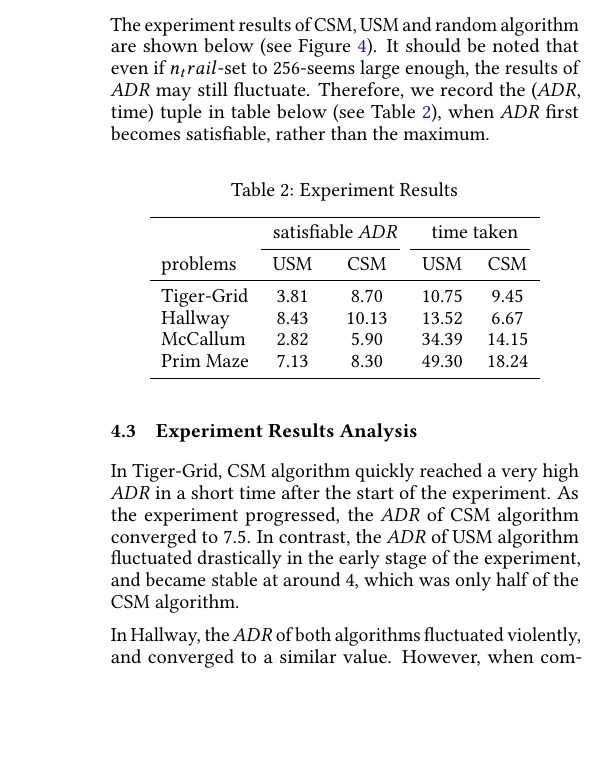
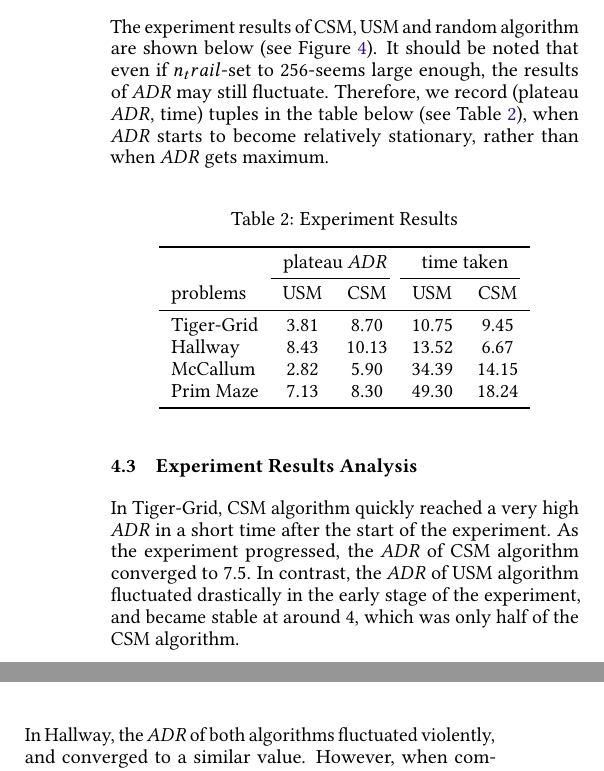
Before and after one commit to 16njuPomdpGroup/CSM, a LaTeX paper (dai_2019.tex): part of one column of page 5 of 7 before the commit and two parts of the columns of page 5 of 7 after it, the two joined at a grey line, cut so that both start at the same text, the shorter picture padded with empty space. Compiled offline with pdfLaTeX; a missing bibliography style is replaced by a similar one.

Commit message:
delete satisfiable

```diff
--- a/dai_2019.tex
+++ b/dai_2019.tex
@@ -454,8 +454,7 @@ within 96 steps, i.e., $n_{trial}$ is 256 (see Equation~\ref{equ:adr}) in $ADR$
 %\ref{fig:tiger_grid_result}, \ref{fig:agent_duration_step}).
 The experiment results of CSM, USM and random algorithm are shown below (see Figure~\ref{fig:agent_adr_time}).
 It should be noted that even if $n_trail$-set to 256-seems large enough, the results of $ADR$ may still fluctuate.
-Therefore, we record the ($ADR$, time) tuple in table below (see Table \ref{table:results}), when $ADR$ first
-becomes satisfiable, rather than the maximum.
+Therefore, we record (plateau $ADR$, time) tuples in the table below (see Table \ref{table:results}), when $ADR$ starts to become relatively stationary, rather than when $ADR$ gets maximum.
 
 \begin{figure}[!ht]
 	\centering
@@ -474,7 +473,7 @@ becomes satisfiable, rather than the maximum.
 	\centering
 	\begin{tabular}{lcccc}
 		\toprule
-                  &\multicolumn{2}{c}{satisfiable $ADR$}      &\multicolumn{2}{c}{time taken} \\
+                  &\multicolumn{2}{c}{plateau $ADR$}      &\multicolumn{2}{c}{time taken} \\
                   \cmidrule(r){2-3}                 \cmidrule(r){4-5}
     problems      & USM         & CSM               &USM           & CSM      \\
     \midrule
@@ -530,7 +529,7 @@ was only half of the CSM algorithm.
 
 In Hallway, the $ADR$ of both algorithms fluctuated violently,
 and converged to a similar value. However, when comparing time taken to reach those,
-CSM algorithm reached satisfiable $ADR$ taken the half runtime of USM algorithm, i.e.,
+CSM algorithm reached plateau $ADR$ taken the half runtime of USM algorithm, i.e.,
 the agent adopted CSM algorithm have learned twice as fast as agent adopted USM algorithm
 in Hallway.
 
```
Also changed, not shown: dai_2019.pdf, dai_2019.tex (2 more changed lines).
